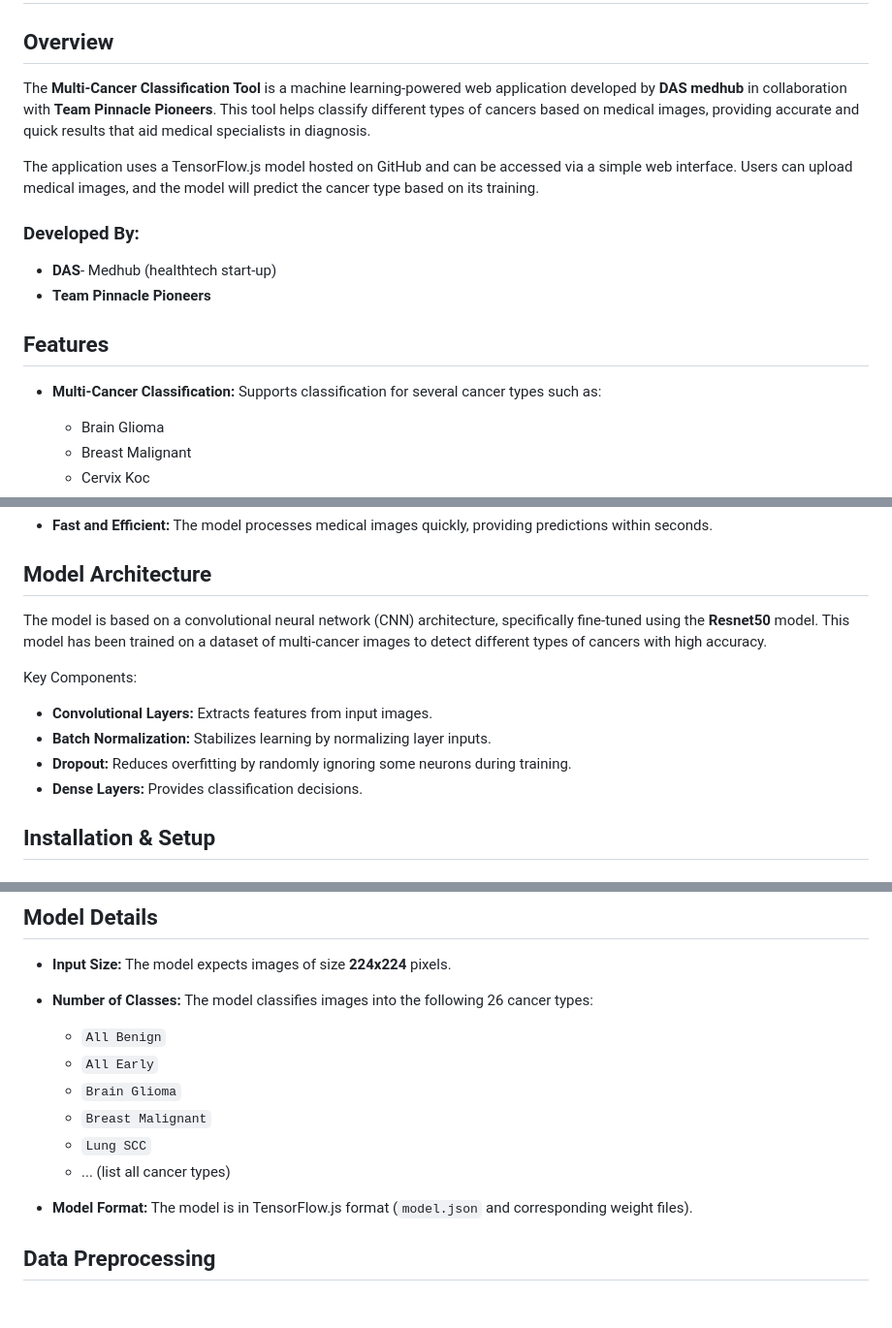
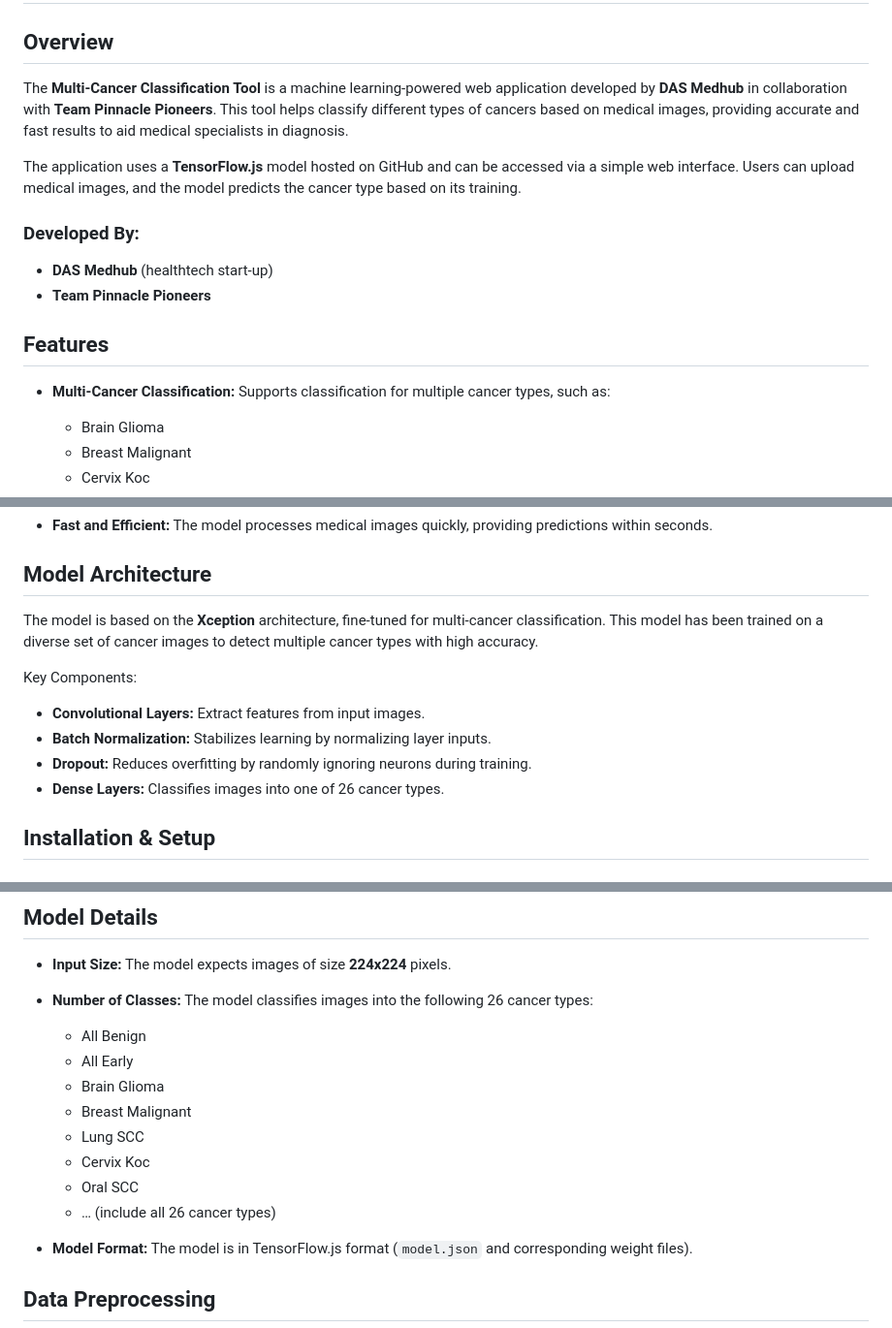
Before and after one commit to Sebukpor/multi-cancer-classification, a Markdown page: README.md, 3 parts joined by grey strips. Shown at 97% size. Drawn GitHub-style; blank space fills up the shorter version.

```diff
--- a/README.md
+++ b/README.md
@@ -1,16 +1,16 @@
 # Multi-Cancer Classification Tool
 
 ## Overview
-The **Multi-Cancer Classification Tool** is a machine learning-powered web application developed by **DAS medhub** in collaboration with **Team Pinnacle Pioneers**. This tool helps classify different types of cancers based on medical images, providing accurate and quick results that aid medical specialists in diagnosis.
+The **Multi-Cancer Classification Tool** is a machine learning-powered web application developed by **DAS Medhub** in collaboration with **Team Pinnacle Pioneers**. This tool helps classify different types of cancers based on medical images, providing accurate and fast results to aid medical specialists in diagnosis.
 
-The application uses a TensorFlow.js model hosted on GitHub and can be accessed via a simple web interface. Users can upload medical images, and the model will predict the cancer type based on its training.
+The application uses a **TensorFlow.js** model hosted on GitHub and can be accessed via a simple web interface. Users can upload medical images, and the model predicts the cancer type based on its training.
 
 ### Developed By:
-- **DAS**- Medhub (healthtech start-up)
+- **DAS Medhub** (healthtech start-up)
 - **Team Pinnacle Pioneers**
 
 ## Features
-- **Multi-Cancer Classification:** Supports classification for several cancer types such as:
+- **Multi-Cancer Classification:** Supports classification for multiple cancer types, such as:
   - Brain Glioma
   - Breast Malignant
   - Cervix Koc
@@ -23,13 +23,13 @@ The application uses a TensorFlow.js model hosted on GitHub and can be accessed
 - **Fast and Efficient:** The model processes medical images quickly, providing predictions within seconds.
 
 ## Model Architecture
-The model is based on a convolutional neural network (CNN) architecture, specifically fine-tuned using the **Resnet50** model. This model has been trained on a dataset of multi-cancer images to detect different types of cancers with high accuracy.
+The model is based on the **Xception** architecture, fine-tuned for multi-cancer classification. This model has been trained on a diverse set of cancer images to detect multiple cancer types with high accuracy.
 
 Key Components:
-- **Convolutional Layers:** Extracts features from input images.
+- **Convolutional Layers:** Extract features from input images.
 - **Batch Normalization:** Stabilizes learning by normalizing layer inputs.
-- **Dropout:** Reduces overfitting by randomly ignoring some neurons during training.
-- **Dense Layers:** Provides classification decisions.
+- **Dropout:** Reduces overfitting by randomly ignoring neurons during training.
+- **Dense Layers:** Classifies images into one of 26 cancer types.
 
 ## Installation & Setup
 
@@ -69,12 +69,14 @@ To host the tool on GitHub Pages:
 
 - **Input Size:** The model expects images of size **224x224** pixels.
 - **Number of Classes:** The model classifies images into the following 26 cancer types:
-  - `All Benign`
-  - `All Early`
-  - `Brain Glioma`
-  - `Breast Malignant`
-  - `Lung SCC`
-  - ... (list all cancer types)
+  - All Benign
+  - All Early
+  - Brain Glioma
+  - Breast Malignant
+  - Lung SCC
+  - Cervix Koc
+  - Oral SCC
+  - … (include all 26 cancer types)
 
 - **Model Format:** The model is in TensorFlow.js format (`model.json` and corresponding weight files).
 
```
Also changed, not shown: other parts of README.md (+59 -55 lines).
